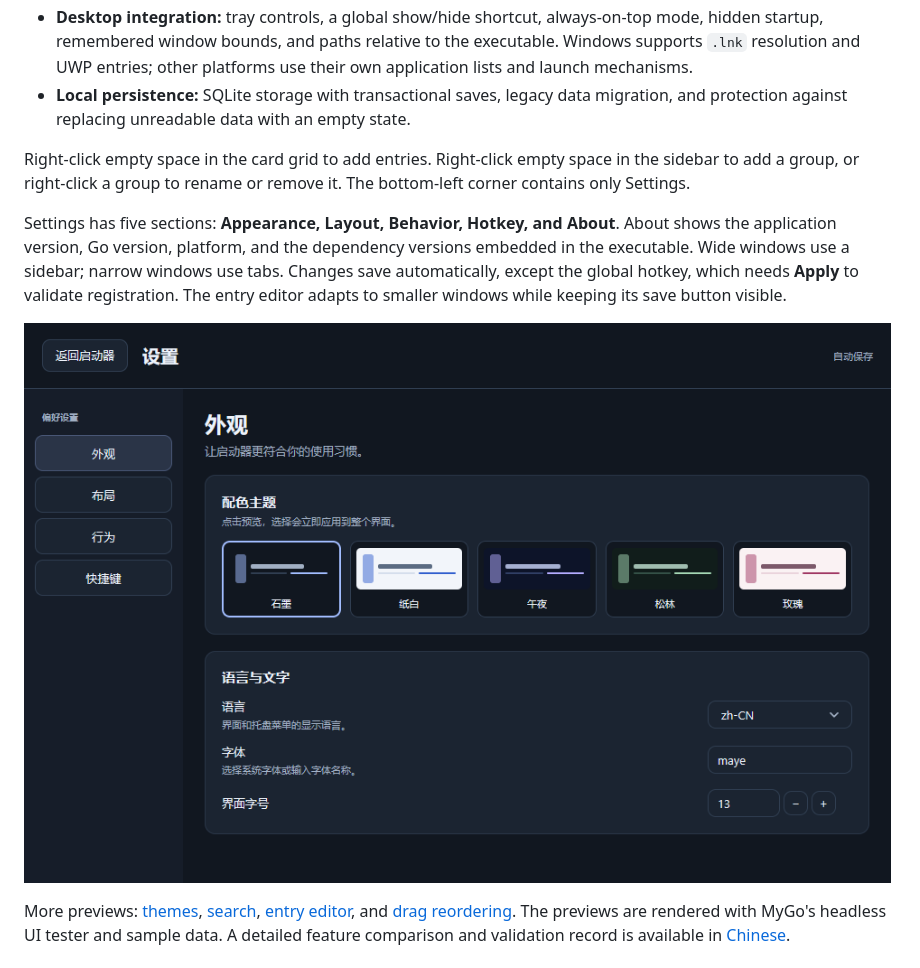
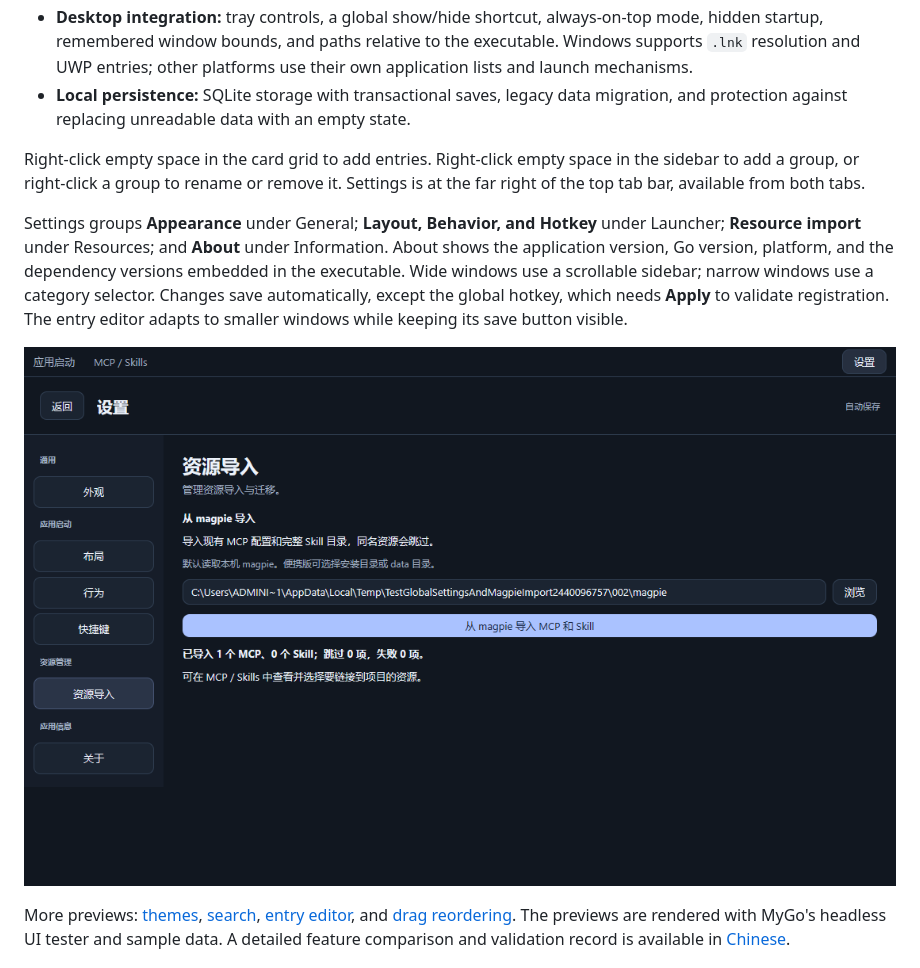
Before and after one commit to xiaozhu1337/my-quickstart-go, a Markdown page: README.md, the part around one of its changes. Drawn GitHub-style; pictures changed too: docs/settings-preview.png.

Commit message:
feat: refine settings and import MCPs and skills from magpie

```diff
--- a/README.md
+++ b/README.md
@@ -15,9 +15,9 @@ A native desktop launcher for **Windows, macOS, and Linux**, built in Go with [M
 - **Desktop integration:** tray controls, a global show/hide shortcut, always-on-top mode, hidden startup, remembered window bounds, and paths relative to the executable. Windows supports `.lnk` resolution and UWP entries; other platforms use their own application lists and launch mechanisms.
 - **Local persistence:** SQLite storage with transactional saves, legacy data migration, and protection against replacing unreadable data with an empty state.
 
-Right-click empty space in the card grid to add entries. Right-click empty space in the sidebar to add a group, or right-click a group to rename or remove it. The bottom-left corner contains only Settings.
+Right-click empty space in the card grid to add entries. Right-click empty space in the sidebar to add a group, or right-click a group to rename or remove it. Settings is at the far right of the top tab bar, available from both tabs.
 
-Settings has five sections: **Appearance, Layout, Behavior, Hotkey, and About**. About shows the application version, Go version, platform, and the dependency versions embedded in the executable. Wide windows use a sidebar; narrow windows use tabs. Changes save automatically, except the global hotkey, which needs **Apply** to validate registration. The entry editor adapts to smaller windows while keeping its save button visible.
+Settings groups **Appearance** under General; **Layout, Behavior, and Hotkey** under Launcher; **Resource import** under Resources; and **About** under Information. About shows the application version, Go version, platform, and the dependency versions embedded in the executable. Wide windows use a scrollable sidebar; narrow windows use a category selector. Changes save automatically, except the global hotkey, which needs **Apply** to validate registration. The entry editor adapts to smaller windows while keeping its save button visible.
 
 ![Settings](docs/settings-preview.png)
 
```
Also changed, not shown: other parts of README.md (+4 -0 lines), README.zh-CN.md (+6 -2 lines), docs/library-preview.png, 14 other files.
